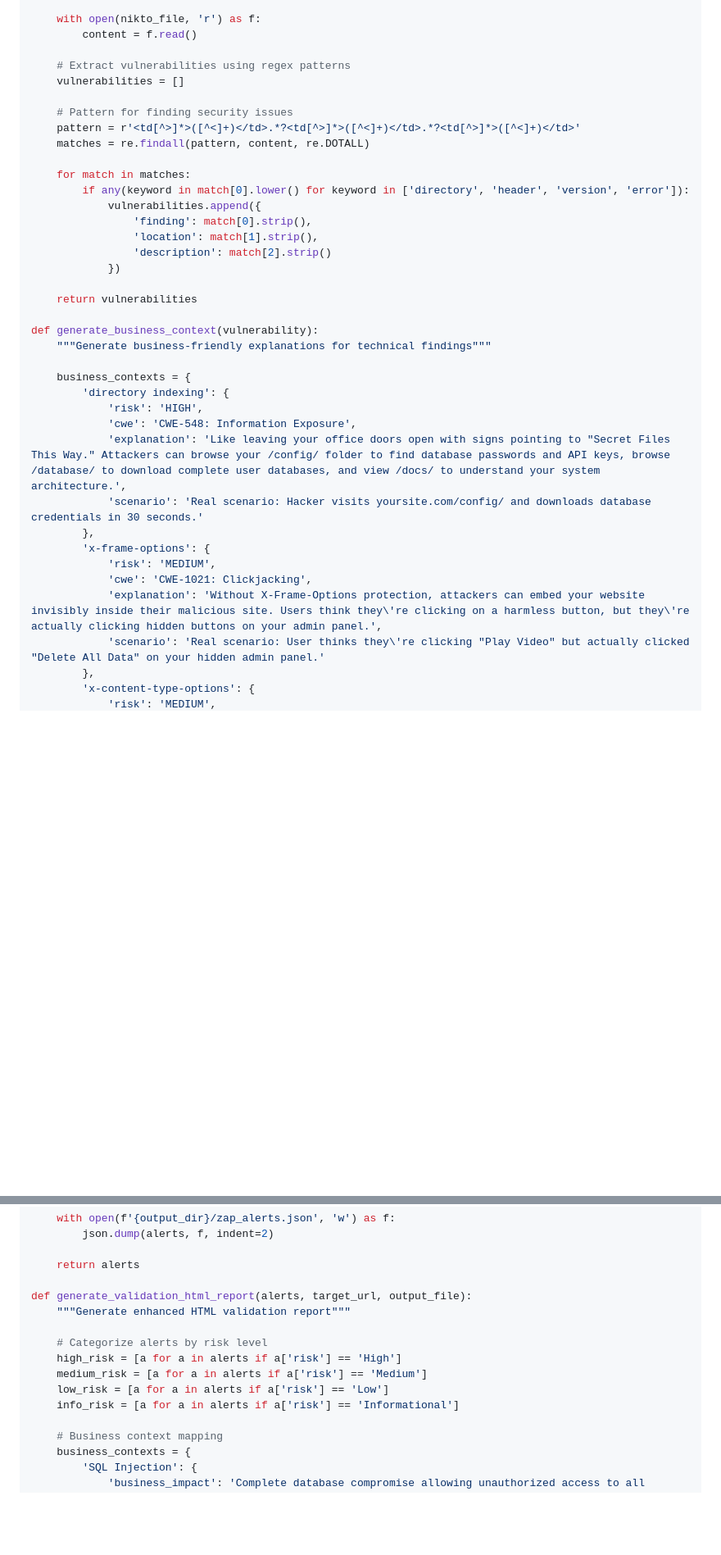
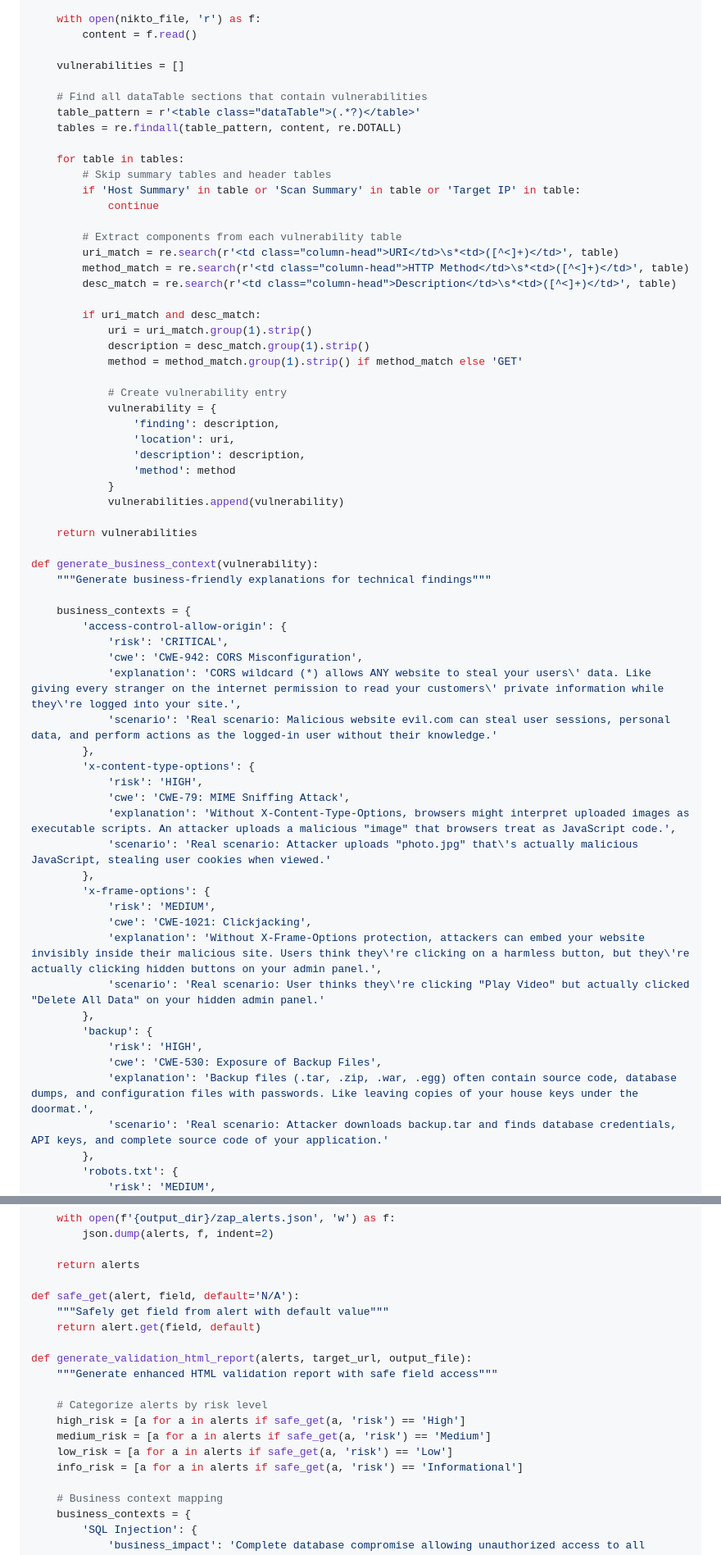
Before and after one commit to JaelDS/Cybersec-Web-App-Incident-Response, a Markdown page: README.md, 2 parts joined by grey strips. Shown at 82% size. Rendered like a GitHub page; blank space fills up the shorter version.

```diff
--- a/README.md
+++ b/README.md
@@ -418,20 +418,35 @@ def parse_nikto_output(nikto_file):
     with open(nikto_file, 'r') as f:
         content = f.read()
 
-    # Extract vulnerabilities using regex patterns
     vulnerabilities = []
 
-    # Pattern for finding security issues
-    pattern = r'<td[^>]*>([^<]+)</td>.*?<td[^>]*>([^<]+)</td>.*?<td[^>]*>([^<]+)</td>'
-    matches = re.findall(pattern, content, re.DOTALL)
-
-    for match in matches:
-        if any(keyword in match[0].lower() for keyword in ['directory', 'header', 'version', 'error']):
-            vulnerabilities.append({
-                'finding': match[0].strip(),
-                'location': match[1].strip(),
-                'description': match[2].strip()
-            })
+    # Find all dataTable sections that contain vulnerabilities
+    table_pattern = r'<table class="dataTable">(.*?)</table>'
+    tables = re.findall(table_pattern, content, re.DOTALL)
+
+    for table in tables:
+        # Skip summary tables and header tables
+        if 'Host Summary' in table or 'Scan Summary' in table or 'Target IP' in table:
+            continue
+
+        # Extract components from each vulnerability table
+        uri_match = re.search(r'<td class="column-head">URI</td>\s*<td>([^<]+)</td>', table)
+        method_match = re.search(r'<td class="column-head">HTTP Method</td>\s*<td>([^<]+)</td>', table)
+        desc_match = re.search(r'<td class="column-head">Description</td>\s*<td>([^<]+)</td>', table)
+
+        if uri_match and desc_match:
+            uri = uri_match.group(1).strip()
+            description = desc_match.group(1).strip()
+            method = method_match.group(1).strip() if method_match else 'GET'
+
+            # Create vulnerability entry
+            vulnerability = {
+                'finding': description,
+                'location': uri,
+                'description': description,
+                'method': method
+            }
+            vulnerabilities.append(vulnerability)
 
     return vulnerabilities
 
@@ -439,11 +454,17 @@ def generate_business_context(vulnerability):
     """Generate business-friendly explanations for technical findings"""
 
     business_contexts = {
-        'directory indexing': {
+        'access-control-allow-origin': {
+            'risk': 'CRITICAL',
+            'cwe': 'CWE-942: CORS Misconfiguration',
+            'explanation': 'CORS wildcard (*) allows ANY website to steal your users\' data. Like giving every stranger on the internet permission to read your customers\' private information while they\'re logged into your site.',
+            'scenario': 'Real scenario: Malicious website evil.com can steal user sessions, personal data, and perform actions as the logged-in user without their knowledge.'
+        },
+        'x-content-type-options': {
             'risk': 'HIGH',
-            'cwe': 'CWE-548: Information Exposure',
-            'explanation': 'Like leaving your office doors open with signs pointing to "Secret Files This Way." Attackers can browse your /config/ folder to find database passwords and API keys, browse /database/ to download complete user databases, and view /docs/ to understand your system architecture.',
-            'scenario': 'Real scenario: Hacker visits yoursite.com/config/ and downloads database credentials in 30 seconds.'
+            'cwe': 'CWE-79: MIME Sniffing Attack',
+            'explanation': 'Without X-Content-Type-Options, browsers might interpret uploaded images as executable scripts. An attacker uploads a malicious "image" that browsers treat as JavaScript code.',
+            'scenario': 'Real scenario: Attacker uploads "photo.jpg" that\'s actually malicious JavaScript, stealing user cookies when viewed.'
         },
         'x-frame-options': {
             'risk': 'MEDIUM',
@@ -451,5 +472,11 @@ def generate_business_context(vulnerability):
             'explanation': 'Without X-Frame-Options protection, attackers can embed your website invisibly inside their malicious site. Users think they\'re clicking on a harmless button, but they\'re actually clicking hidden buttons on your admin panel.',
             'scenario': 'Real scenario: User thinks they\'re clicking "Play Video" but actually clicked "Delete All Data" on your hidden admin panel.'
         },
-        'x-content-type-options': {
+        'backup': {
+            'risk': 'HIGH',
+            'cwe': 'CWE-530: Exposure of Backup Files',
+            'explanation': 'Backup files (.tar, .zip, .war, .egg) often contain source code, database dumps, and configuration files with passwords. Like leaving copies of your house keys under the doormat.',
+            'scenario': 'Real scenario: Attacker downloads backup.tar and finds database credentials, API keys, and complete source code of your application.'
+        },
+        'robots.txt': {
             'risk': 'MEDIUM',
@@ -961,14 +959,18 @@ def run_zap_validation(target_url, output_dir):
 
     return alerts
 
+def safe_get(alert, field, default='N/A'):
+    """Safely get field from alert with default value"""
+    return alert.get(field, default)
+
 def generate_validation_html_report(alerts, target_url, output_file):
-    """Generate enhanced HTML validation report"""
+    """Generate enhanced HTML validation report with safe field access"""
 
     # Categorize alerts by risk level
-    high_risk = [a for a in alerts if a['risk'] == 'High']
-    medium_risk = [a for a in alerts if a['risk'] == 'Medium']
-    low_risk = [a for a in alerts if a['risk'] == 'Low']
-    info_risk = [a for a in alerts if a['risk'] == 'Informational']
+    high_risk = [a for a in alerts if safe_get(a, 'risk') == 'High']
+    medium_risk = [a for a in alerts if safe_get(a, 'risk') == 'Medium']
+    low_risk = [a for a in alerts if safe_get(a, 'risk') == 'Low']
+    info_risk = [a for a in alerts if safe_get(a, 'risk') == 'Informational']
 
     # Business context mapping
     business_contexts = {
```
Also changed, not shown: other parts of README.md (+80 -108 lines).
